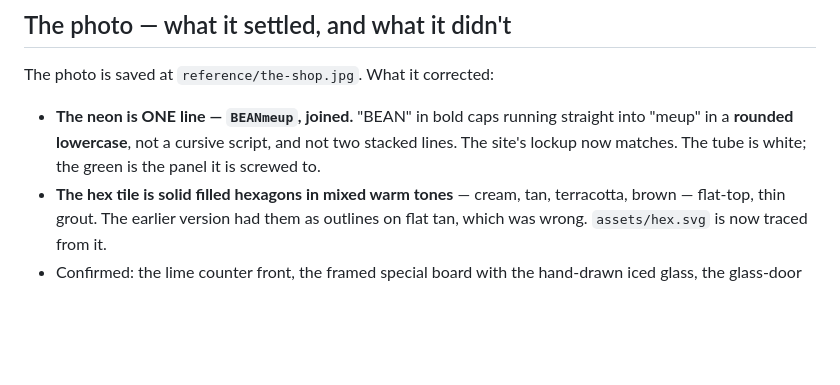
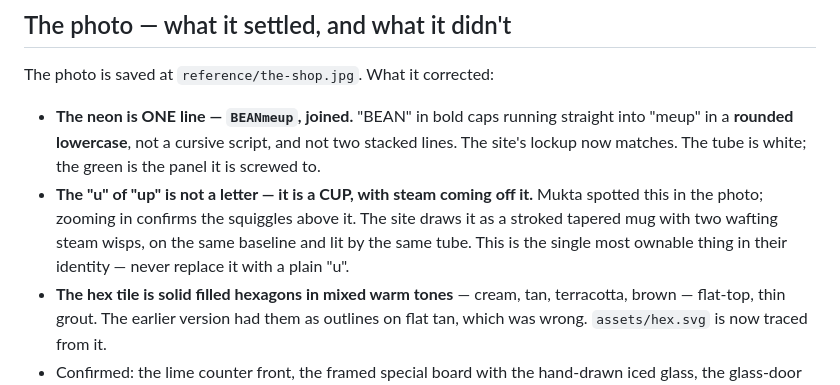
Before and after one commit to apeq591/bean-me-up, a Markdown page: RECON.md, the part around the change. GitHub-like rendering; blank space fills up the shorter version.

Commit message:
docs: record the cup-not-a-u finding in RECON

```diff
--- a/RECON.md
+++ b/RECON.md
@@ -50,6 +50,11 @@ The photo is saved at `reference/the-shop.jpg`. What it corrected:
   straight into "meup" in a **rounded lowercase**, not a cursive script, and not
   two stacked lines. The site's lockup now matches. The tube is white; the green
   is the panel it is screwed to.
+- **The "u" of "up" is not a letter — it is a CUP, with steam coming off it.**
+  Mukta spotted this in the photo; zooming in confirms the squiggles above it.
+  The site draws it as a stroked tapered mug with two wafting steam wisps, on
+  the same baseline and lit by the same tube. This is the single most ownable
+  thing in their identity — never replace it with a plain "u".
 - **The hex tile is solid filled hexagons in mixed warm tones** — cream, tan,
   terracotta, brown — flat-top, thin grout. The earlier version had them as
   outlines on flat tan, which was wrong. `assets/hex.svg` is now traced from it.
```
